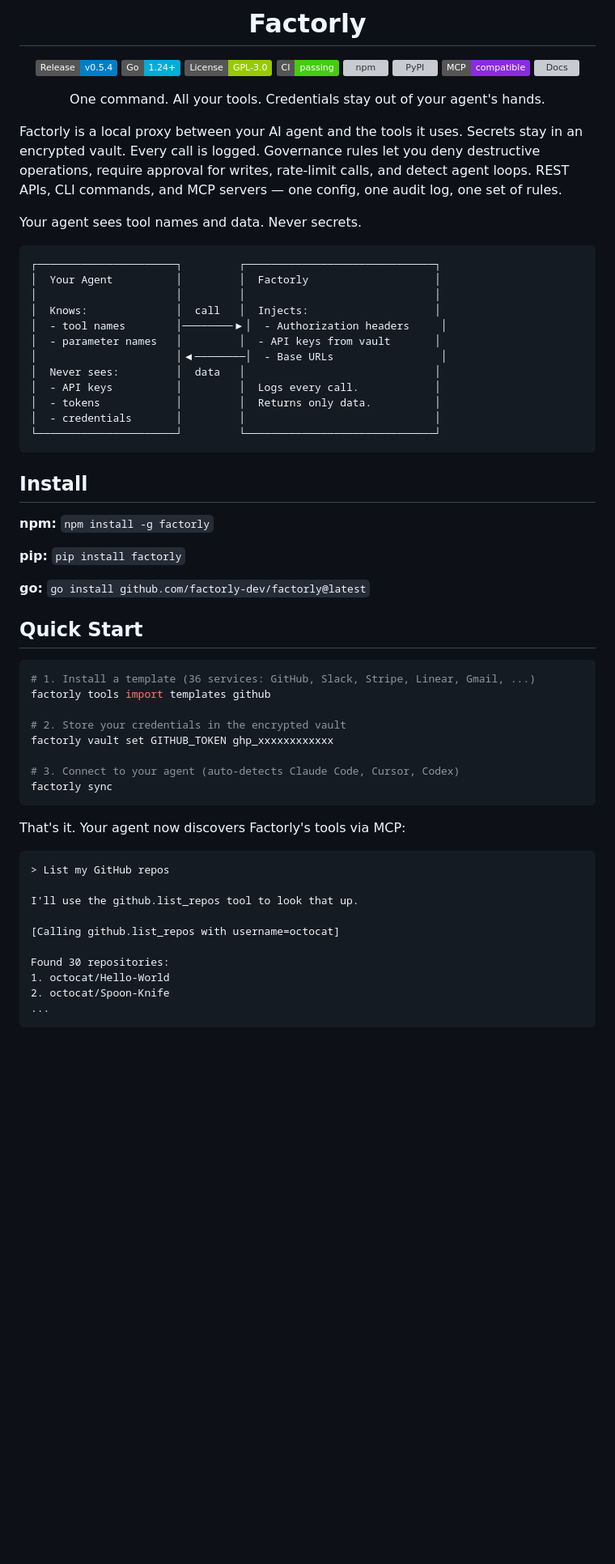
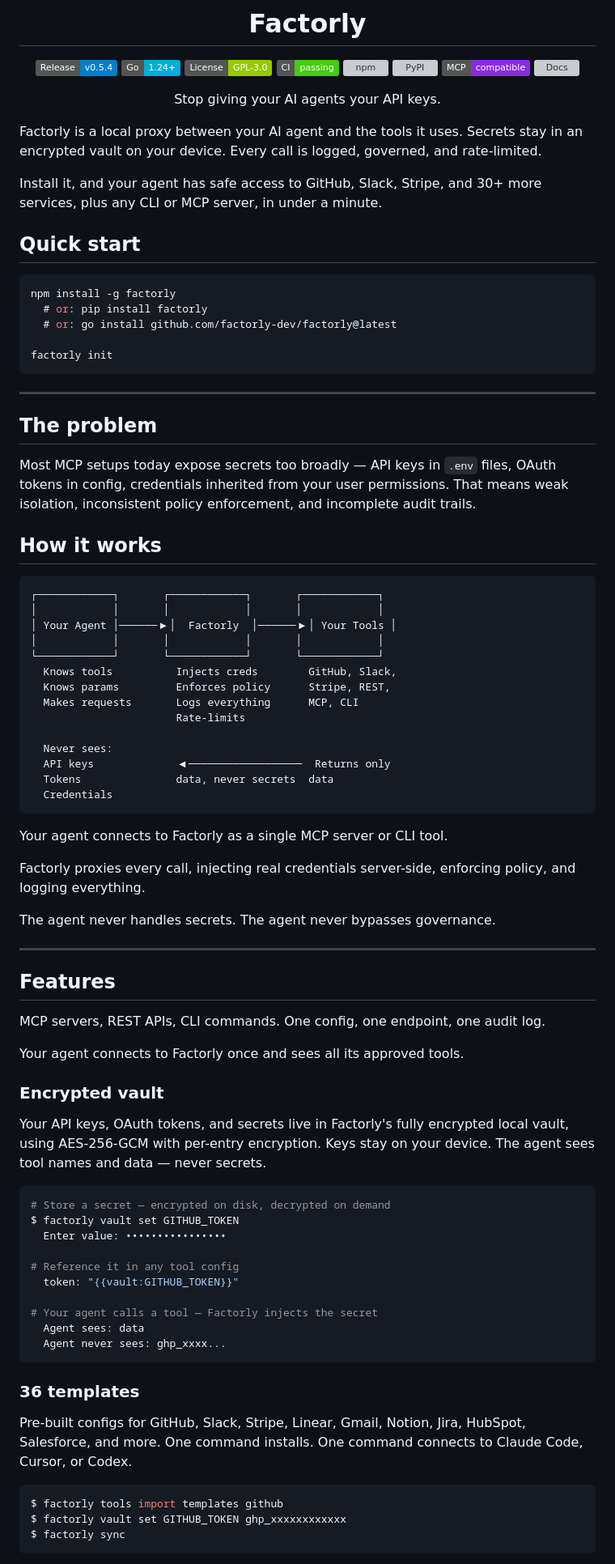
Before and after one commit to factorly-dev/factorly, a Markdown page: README.md, the part around one of its changes. Shown at 81% size. GitHub-like rendering; badges without logos; blank space fills up the shorter version; grey boxes are pictures that could not be loaded.

Commit message:
Revise README for improved clarity and details
Updated README to clarify functionality and installation instructions.

````diff
--- a/README.md
+++ b/README.md
@@ -17,62 +17,87 @@
 [![MCP](https://img.shields.io/badge/MCP-compatible-8A2BE2)](https://modelcontextprotocol.io)
 [![Docs](https://img.shields.io/badge/Docs-docs%2F-informational)](docs/)
 
-One command. All your tools. Credentials stay out of your agent's hands.
+Stop giving your AI agents your API keys.
 
 </center>
 
-Factorly is a local proxy between your AI agent and the tools it uses. Secrets stay in an encrypted vault. Every call is logged. Governance rules let you deny destructive operations, require approval for writes, rate-limit calls, and detect agent loops. REST APIs, CLI commands, and MCP servers — one config, one audit log, one set of rules.
+Factorly is a local proxy between your AI agent and the tools it uses. Secrets stay in an encrypted vault on your device. Every call is logged, governed, and rate-limited.
 
-Your agent sees tool names and data. Never secrets.
+Install it, and your agent has safe access to GitHub, Slack, Stripe, and 30+ more services, plus any CLI or MCP server, in under a minute.
+
+## Quick start
+
+```typescript
+npm install -g factorly
+  # or: pip install factorly
+  # or: go install github.com/factorly-dev/factorly@latest
+
+factorly init
+```
+
+---
+
+## The problem
+
+Most MCP setups today expose secrets too broadly — API keys in `.env` files, OAuth tokens in config, credentials inherited from your user permissions. That means weak isolation, inconsistent policy enforcement, and incomplete audit trails.
+
+## How it works
 
 ```
-┌──────────────────────┐         ┌──────────────────────────────┐
-│  Your Agent          │         │  Factorly                    │
-│                      │         │                              │
-│  Knows:              │  call   │  Injects:                    │
-│  - tool names        │────────▶│  - Authorization headers     │
-│  - parameter names   │         │  - API keys from vault       │
-│                      │◀────────│  - Base URLs                 │
-│  Never sees:         │  data   │                              │
-│  - API keys          │         │  Logs every call.            │
-│  - tokens            │         │  Returns only data.          │
-│  - credentials       │         │                              │
-└──────────────────────┘         └──────────────────────────────┘
+┌────────────┐       ┌────────────┐       ┌────────────┐
+│            │       │            │       │            │
+│ Your Agent │──────▶│  Factorly  │──────▶│ Your Tools │
+│            │       │            │       │            │
+└────────────┘       └────────────┘       └────────────┘
+  Knows tools          Injects creds        GitHub, Slack,
+  Knows params         Enforces policy      Stripe, REST,
+  Makes requests       Logs everything      MCP, CLI
+                       Rate-limits
+
+  Never sees:
+  API keys             ◀──────────────────  Returns only
+  Tokens               data, never secrets  data
+  Credentials
 ```
 
-## Install
+Your agent connects to Factorly as a single MCP server or CLI tool.
 
-**npm:** `npm install -g factorly`
+Factorly proxies every call, injecting real credentials server-side, enforcing policy, and logging everything.
 
-**pip:** `pip install factorly`
+The agent never handles secrets. The agent never bypasses governance.
 
-**go:** `go install github.com/factorly-dev/factorly@latest`
+---
 
-## Quick Start
+## Features
+
+MCP servers, REST APIs, CLI commands. One config, one endpoint, one audit log.
+
+Your agent connects to Factorly once and sees all its approved tools.
+
+### Encrypted vault
+
+Your API keys, OAuth tokens, and secrets live in Factorly's fully encrypted local vault, using AES-256-GCM with per-entry encryption. Keys stay on your device. The agent sees tool names and data — never secrets.
 
 ```bash
-# 1. Install a template (36 services: GitHub, Slack, Stripe, Linear, Gmail, ...)
-factorly tools import templates github
+# Store a secret — encrypted on disk, decrypted on demand
+$ factorly vault set GITHUB_TOKEN
+  Enter value: ••••••••••••••••
 
-# 2. Store your credentials in the encrypted vault
-factorly vault set GITHUB_TOKEN ghp_xxxxxxxxxxxx
+# Reference it in any tool config
+  token: "{{vault:GITHUB_TOKEN}}"
 
-# 3. Connect to your agent (auto-detects Claude Code, Cursor, Codex)
-factorly sync
+# Your agent calls a tool — Factorly injects the secret
+  Agent sees: data
+  Agent never sees: ghp_xxxx...
 ```
 
-That's it. Your agent now discovers Factorly's tools via MCP:
+### 36 templates
 
-```
-> List my GitHub repos
+Pre-built configs for GitHub, Slack, Stripe, Linear, Gmail, Notion, Jira, HubSpot, Salesforce, and more. One command installs. One command connects to Claude Code, Cursor, or Codex.
 
-I'll use the github.list_repos tool to look that up.
-
-[Calling github.list_repos with username=octocat]
-
-Found 30 repositories:
-1. octocat/Hello-World
-2. octocat/Spoon-Knife
-...
+```bash
+$ factorly tools import templates github
+$ factorly vault set GITHUB_TOKEN ghp_xxxxxxxxxxxx
+$ factorly sync
 ```
 
````
Also changed, not shown: other parts of README.md (+47 -18 lines).
